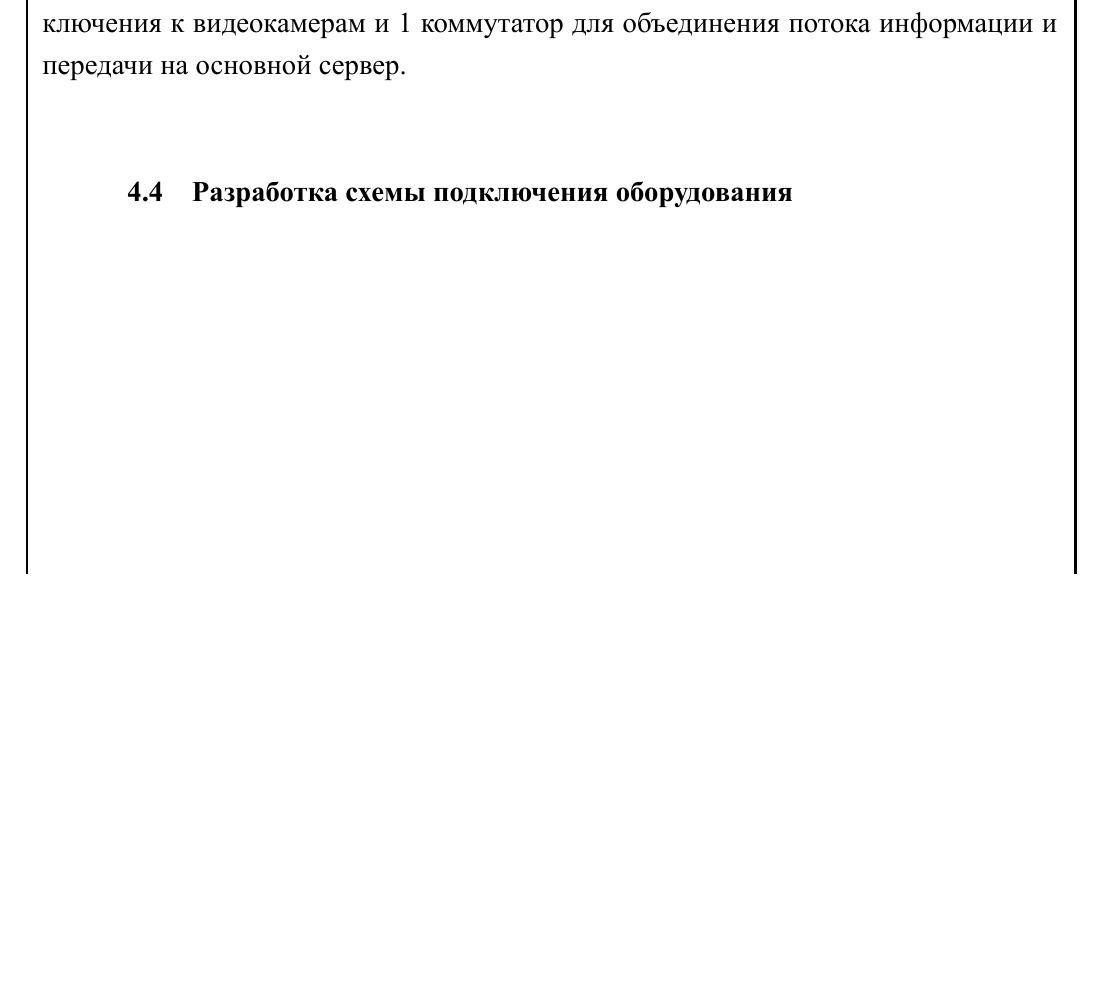
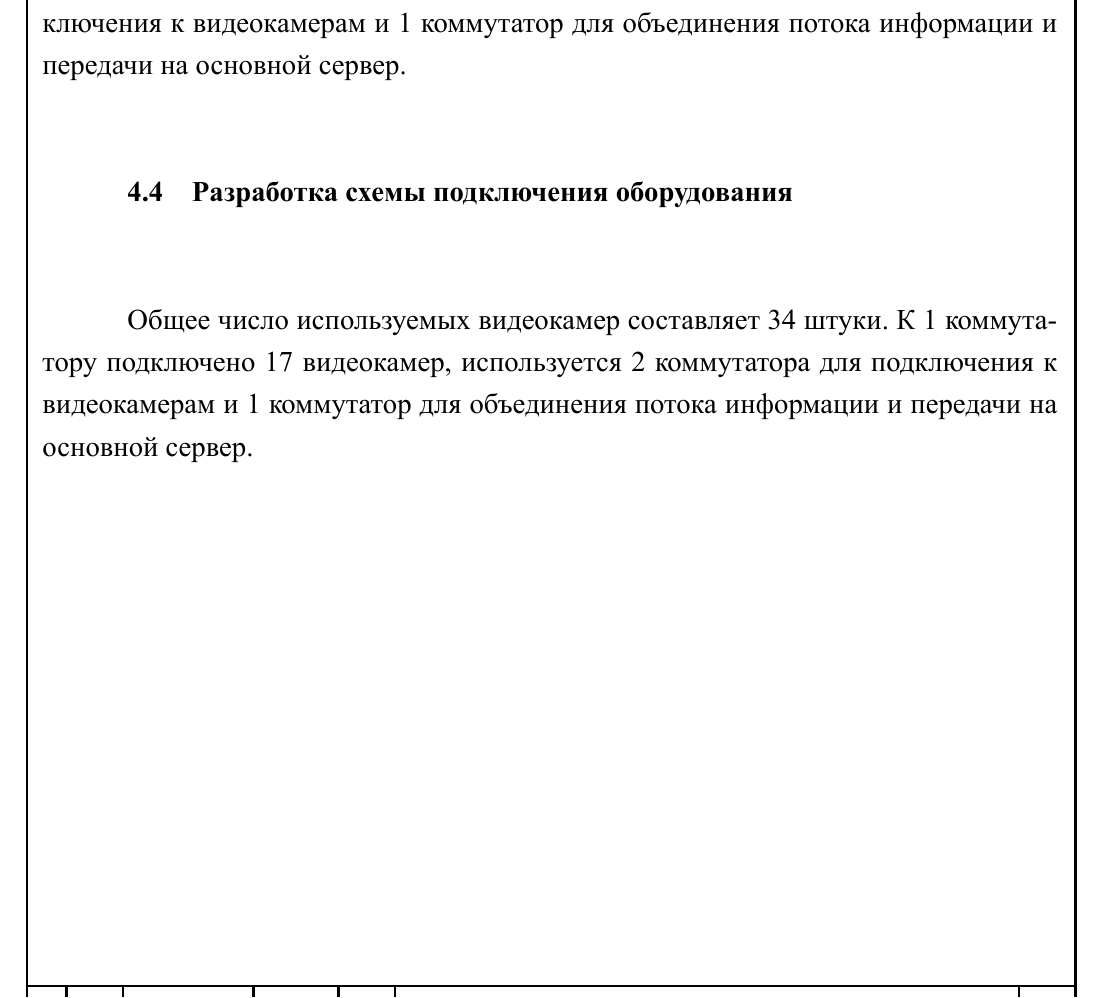
Before and after one commit to levkopo/edu0302, a LaTeX document (note/document.tex, which reads note/sections/4. Разработка технического задания на модернизацию системы видеонаблюдения.tex): part of page 13 of 16, cut so that both start at the same text, the shorter picture padded with empty space. Compiled offline with XeLaTeX; a missing font is replaced by an installed copy or a similar font.

Commit message:
Update 4. Разработка технического задания на модернизацию системы видеонаблюдения.tex
Исправление текста

```diff
--- a/note/sections/4. Разработка технического задания на модернизацию системы видеонаблюдения.tex
+++ b/note/sections/4. Разработка технического задания на модернизацию системы видеонаблюдения.tex
@@ -206,6 +206,9 @@
 
 \subsection{Разработка схемы подключения оборудования}
 
+Общее число используемых видеокамер составляет 34 штуки. К 1 коммутатору подключено 17 видеокамер, используется 2 коммутатора
+для подключения к видеокамерам и 1 коммутатор для объединения потока информации и передачи на основной сервер.
+
 \begin{figure}[h]
     \begin{center}
         \includegraphics[width=160mm]{images/Схема подключения оборудования}
```
